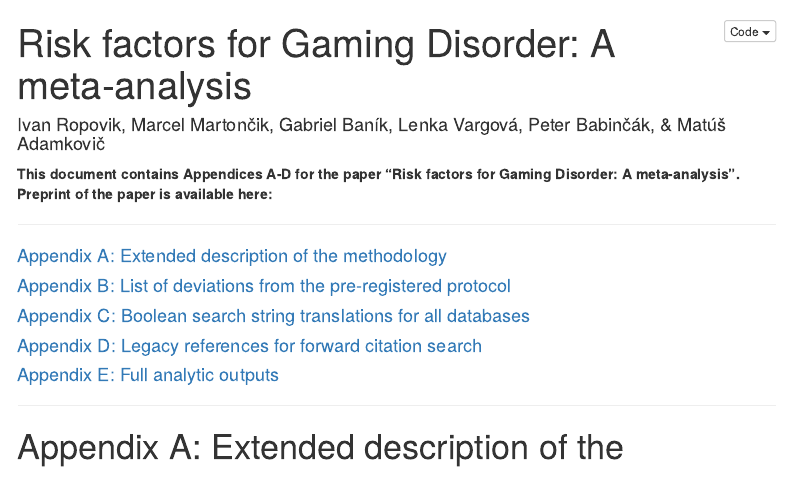
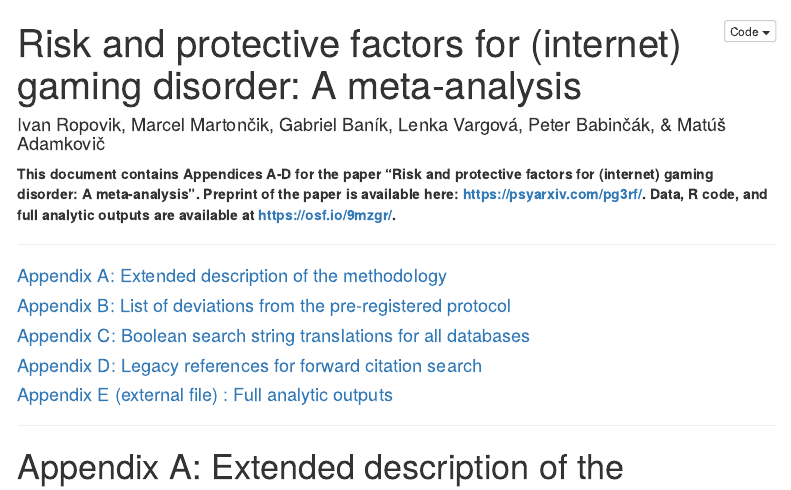
Before and after one commit to iropovik/igd-risk-factors-meta, an R Markdown document (appendices.Rmd): the page in a window 1100 px wide, from its top. The pictures show the output file appendices.html that the author committed with the source, opened offline; menus at the side of the page are left out.

````diff
--- a/appendices.Rmd
+++ b/appendices.Rmd
@@ -1,5 +1,5 @@
 ---
-title: "Risk factors for Gaming Disorder: A meta-analysis"
+title: "Risk and protective factors for (internet) gaming disorder: A meta-analysis"
 author: "Ivan Ropovik, Marcel Martončik, Gabriel Baník, Lenka Vargová, Peter Babinčák, & Matúš Adamkovič"
 output:
   html_document:
@@ -18,7 +18,7 @@
 }
 ```
 
-**This document contains Appendices A-D for the paper "Risk factors for Gaming Disorder: A meta-analysis". Preprint of the paper is available here:**
+**This document contains Appendices A-D for the paper "Risk and protective factors for (internet) gaming disorder: A meta-analysis". Preprint of the paper is available here: https://psyarxiv.com/pg3rf/. Data, R code, and full analytic outputs are available at https://osf.io/9mzgr/.**
 
 ***
 
````
Also changed, not shown: mainScript.R (+4 -4 lines), appendices.html.
